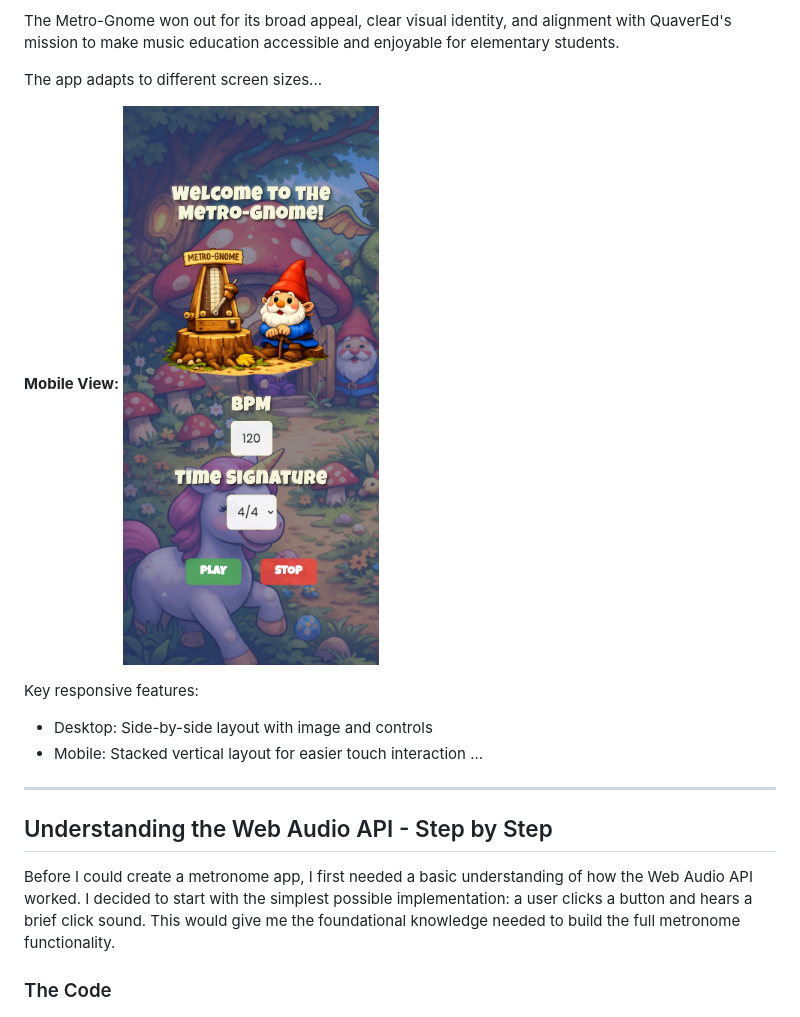
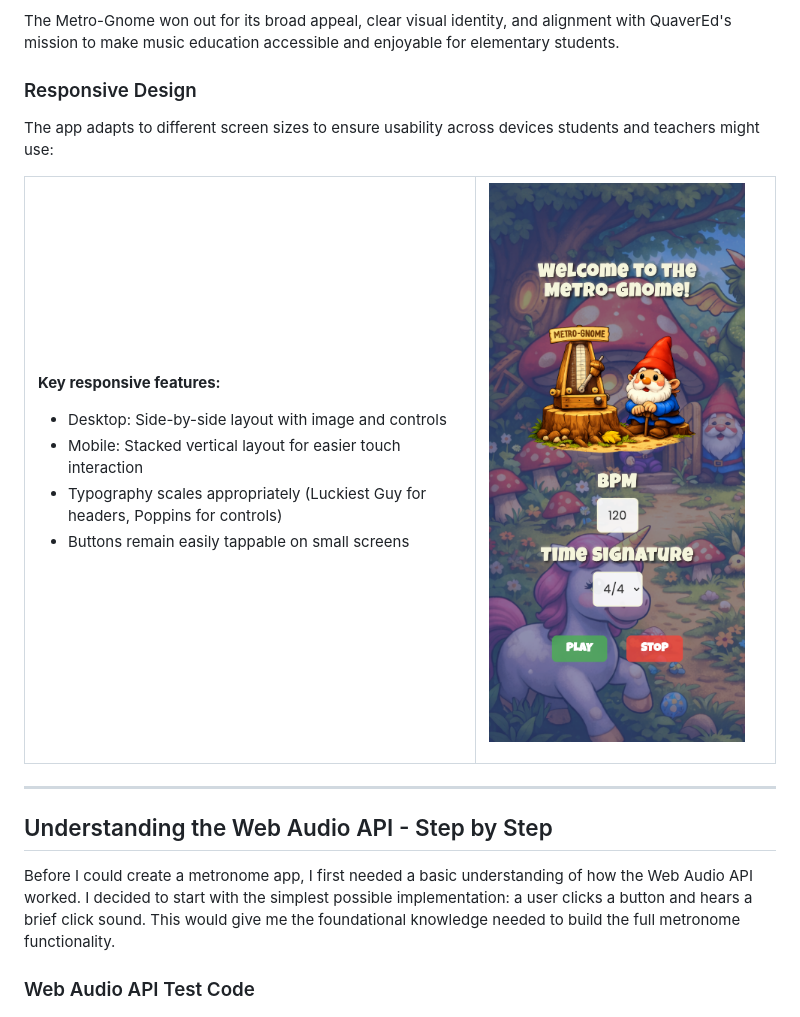
Before and after one commit to SeaForeEx/metro-gnome, a Markdown page: README.md, the part around the change. Drawn GitHub-style.

Commit message:
Edited Mobile View section of README

```diff
--- a/README.md
+++ b/README.md
@@ -94,15 +94,28 @@ I chose "Metro-Gnome" as a playful spin on "metronome" - combining the musical t
 
 The Metro-Gnome won out for its broad appeal, clear visual identity, and alignment with QuaverEd's mission to make music education accessible and enjoyable for elementary students.
 
-The app adapts to different screen sizes...
+### Responsive Design
 
-**Mobile View:**
+The app adapts to different screen sizes to ensure usability across devices students and teachers might use:
+
+<table>
+<tr>
+<td width="60%">
+
+**Key responsive features:**
+- Desktop: Side-by-side layout with image and controls
+- Mobile: Stacked vertical layout for easier touch interaction
+- Typography scales appropriately (Luckiest Guy for headers, Poppins for controls)
+- Buttons remain easily tappable on small screens
+
+</td>
+<td width="40%">
+
 ![Mobile View](./screenshots/mobileView.png)
 
-Key responsive features:
-- Desktop: Side-by-side layout with image and controls
-- Mobile: Stacked vertical layout for easier touch interaction
-...
+</td>
+</tr>
+</table>
 
 ---
 
@@ -110,7 +123,7 @@ Key responsive features:
 
 Before I could create a metronome app, I first needed a basic understanding of how the Web Audio API worked. I decided to start with the simplest possible implementation: a user clicks a button and hears a brief click sound. This would give me the foundational knowledge needed to build the full metronome functionality.
 
-### The Code
+### Web Audio API Test Code
 
 ![Web Audio API Test Code](./screenshots/audioTestCode.png)
 
```
